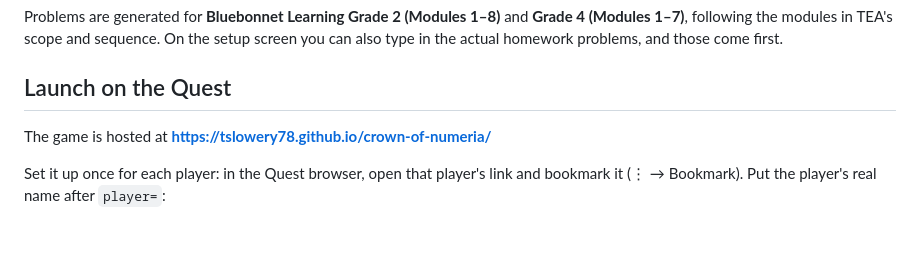
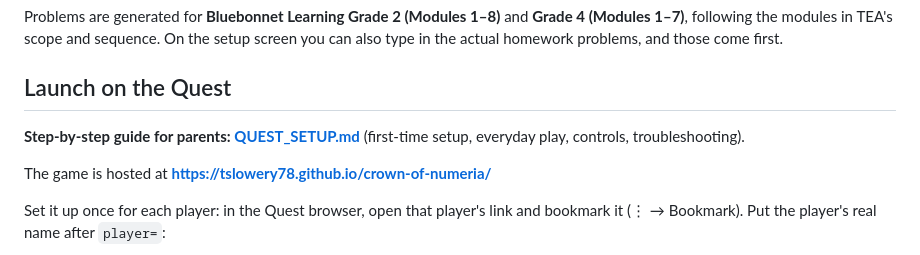
Before and after one commit to tslowery78/crown-of-numeria, a Markdown page: README.md, the part around the change. GitHub-like rendering; blank space fills up the shorter version.

Commit message:
Add a parent's step-by-step Quest 3 setup guide
Co-Authored-By: Claude Opus 5.5 (1M context) <noreply@anthropic.com>

```diff
--- a/README.md
+++ b/README.md
@@ -22,6 +22,9 @@ Crown of Numeria is a room-scale WebXR math tower that runs in the Quest 3 brows
 Problems are generated for **Bluebonnet Learning Grade 2 (Modules 1–8)** and **Grade 4 (Modules 1–7)**, following the modules in TEA's scope and sequence. On the setup screen you can also type in the actual homework problems, and those come first.
 
 ## Launch on the Quest
+
+**Step-by-step guide for parents: [QUEST_SETUP.md](QUEST_SETUP.md)** (first-time setup, everyday play, controls, troubleshooting).
+
 
 The game is hosted at **https://tslowery78.github.io/crown-of-numeria/**
 
```
Also changed, not shown: QUEST_SETUP.md (added, +51 -0 lines).
